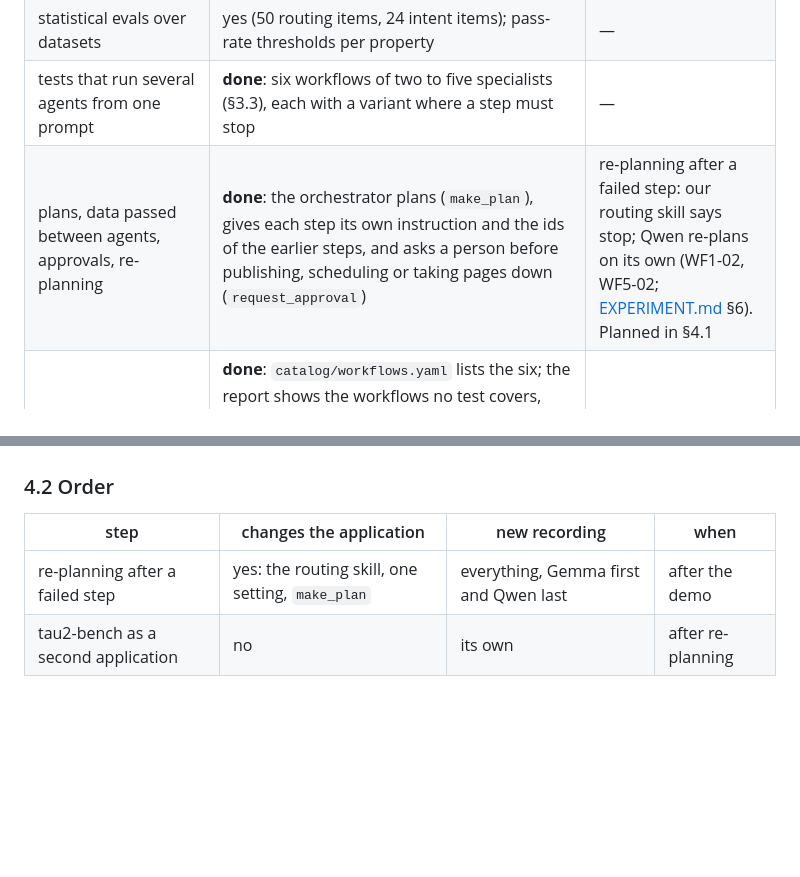
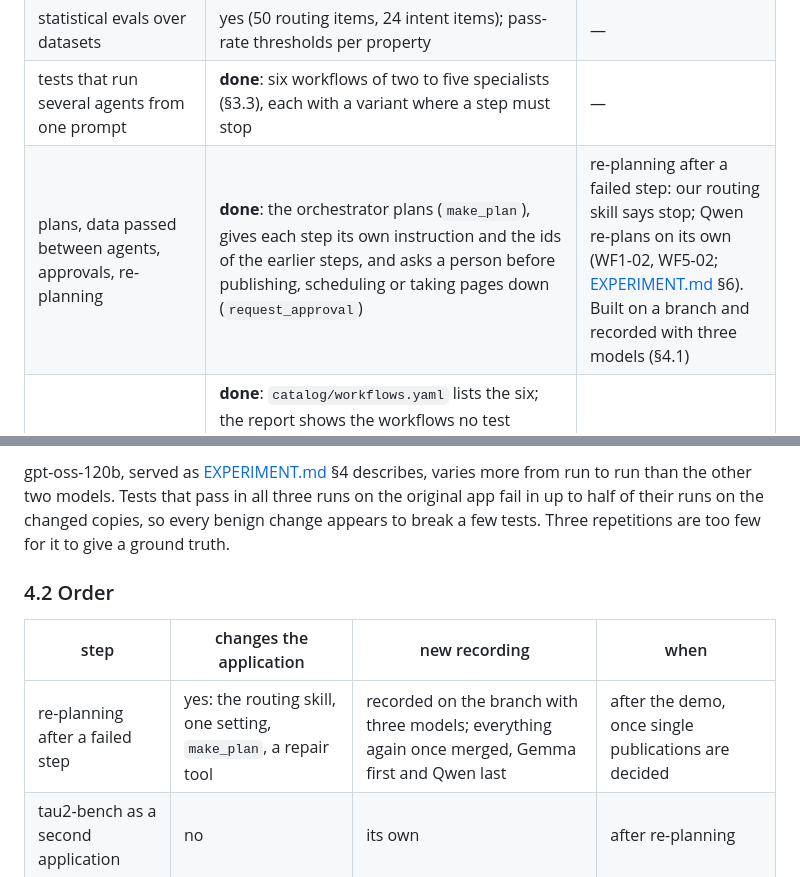
Before and after one commit to unibuc-cs/TestingTheAgents, a Markdown page: trace-eval/docs/AEM_ALIGNMENT.md, 2 parts joined by grey strips. Rendered like a GitHub page; blank space fills up the shorter version.

```diff
--- a/trace-eval/docs/AEM_ALIGNMENT.md
+++ b/trace-eval/docs/AEM_ALIGNMENT.md
@@ -36,7 +36,7 @@ repository, in its parent folder: `Agent_Test_Prioritization_Requirements.md`, `
 | shared components, changes to skills, harness and config | yes (ContentOps, 43 controlled changes, ten of them aimed at the workflows) | — |
 | statistical evals over datasets | yes (50 routing items, 24 intent items); pass-rate thresholds per property | — |
 | tests that run several agents from one prompt | **done**: six workflows of two to five specialists (§3.3), each with a variant where a step must stop | — |
-| plans, data passed between agents, approvals, re-planning | **done**: the orchestrator plans (`make_plan`), gives each step its own instruction and the ids of the earlier steps, and asks a person before publishing, scheduling or taking pages down (`request_approval`) | re-planning after a failed step: our routing skill says stop; Qwen re-plans on its own (WF1-02, WF5-02; [EXPERIMENT.md](EXPERIMENT.md) §6). Planned in §4.1 |
+| plans, data passed between agents, approvals, re-planning | **done**: the orchestrator plans (`make_plan`), gives each step its own instruction and the ids of the earlier steps, and asks a person before publishing, scheduling or taking pages down (`request_approval`) | re-planning after a failed step: our routing skill says stop; Qwen re-plans on its own (WF1-02, WF5-02; [EXPERIMENT.md](EXPERIMENT.md) §6). Built on a branch and recorded with three models (§4.1) |
 | workflows as a coverage dimension | **done**: `catalog/workflows.yaml` lists the six; the report shows the workflows no test covers, declared (named by a test) and observed (a recorded run delegates to exactly its agents, in order), and the change coverage gives the share of the affected workflows the executed tests ran | — |
 | a catalog of properties with categories and thresholds | **done**: `traceeval/catalog/properties.yaml`, pass rates against thresholds and property coverage in the report; a model can draft it from the requirements, for people to edit (`traceeval properties draft`; Qwen's draft in §3.4) | — |
 | coverage over agents, features, skills, tools, tool error paths, config, setting values, properties, workflows, paths, risk (declared, observed, required) | **done**: suite coverage per dimension and change coverage per strategy in the report and in `traceeval check`; the method tests every mandatory property a change may affect (§3.5) | — |
@@ -301,9 +325,13 @@ the plan starts from them.
+gpt-oss-120b, served as [EXPERIMENT.md](EXPERIMENT.md) §4 describes, varies more from run to run than the other two
+models. Tests that pass in all three runs on the original app fail in up to half of their runs on the changed
+copies, so every benign change appears to break a few tests. Three repetitions are too few for it to give a ground
+truth.
 
 ### 4.2 Order
 
 | step | changes the application | new recording | when |
 |---|---|---|---|
-| re-planning after a failed step | yes: the routing skill, one setting, `make_plan` | everything, Gemma first and Qwen last | after the demo |
+| re-planning after a failed step | yes: the routing skill, one setting, `make_plan`, a repair tool | recorded on the branch with three models; everything again once merged, Gemma first and Qwen last | after the demo, once single publications are decided |
 | tau2-bench as a second application | no | its own | after re-planning |
 
 ### 4.3 Limits to mention in the demo
```
Also changed, not shown: other parts of trace-eval/docs/AEM_ALIGNMENT.md (+49 -25 lines), trace-eval/docs/DEMO.md (+3 -2 lines).
